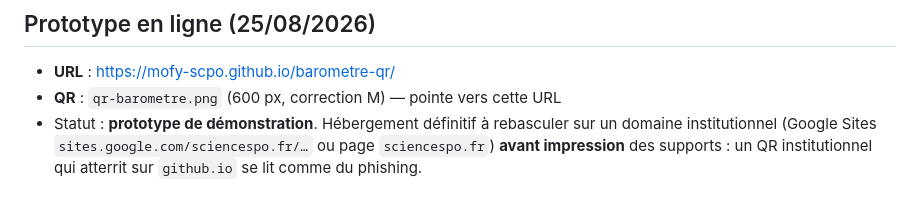
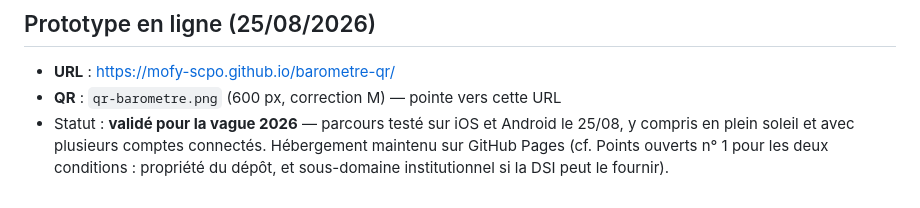
Before and after one commit to mofy-scpo/barometre-qr, a Markdown page: README.md, the part around the change. Drawn GitHub-style.

Commit message:
Statut : parcours validé sur iOS et Android, hébergement GitHub Pages confirmé

```diff
--- a/README.md
+++ b/README.md
@@ -45,4 +45,4 @@ URL obtenue : `https://<compte>.github.io/barometre-qr/`
 
 - **URL** : https://mofy-scpo.github.io/barometre-qr/
 - **QR** : `qr-barometre.png` (600 px, correction M) — pointe vers cette URL
-- Statut : **prototype de démonstration**. Hébergement définitif à rebasculer sur un domaine institutionnel (Google Sites `sites.google.com/sciencespo.fr/…` ou page `sciencespo.fr`) **avant impression** des supports : un QR institutionnel qui atterrit sur `github.io` se lit comme du phishing.
+- Statut : **validé pour la vague 2026** — parcours testé sur iOS et Android le 25/08, y compris en plein soleil et avec plusieurs comptes connectés. Hébergement maintenu sur GitHub Pages (cf. Points ouverts n° 1 pour les deux conditions : propriété du dépôt, et sous-domaine institutionnel si la DSI peut le fournir).
```
